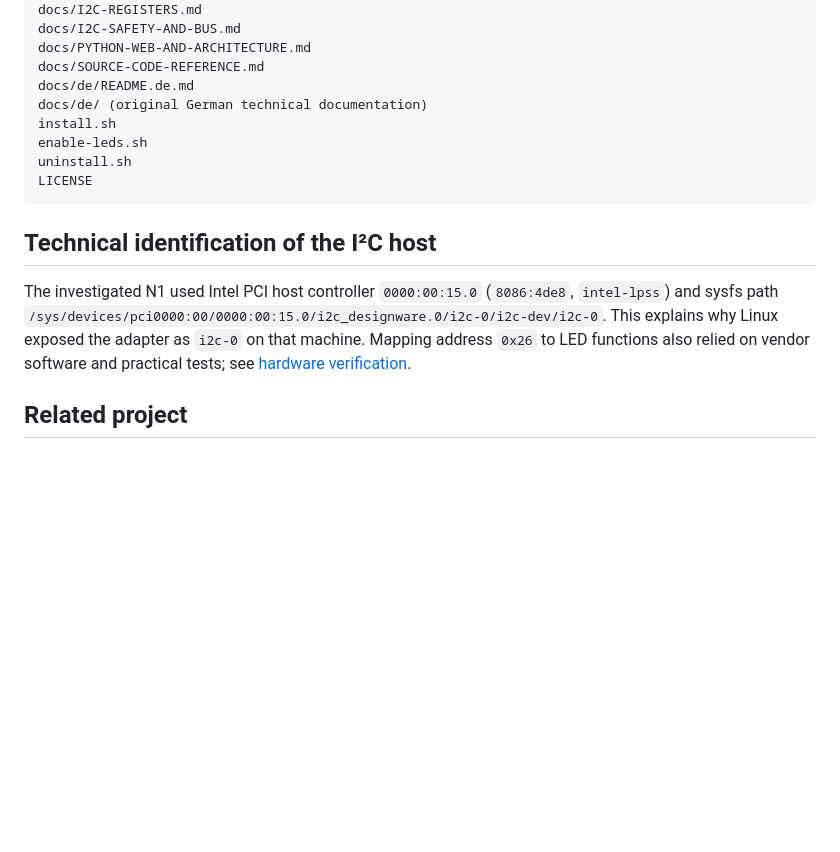
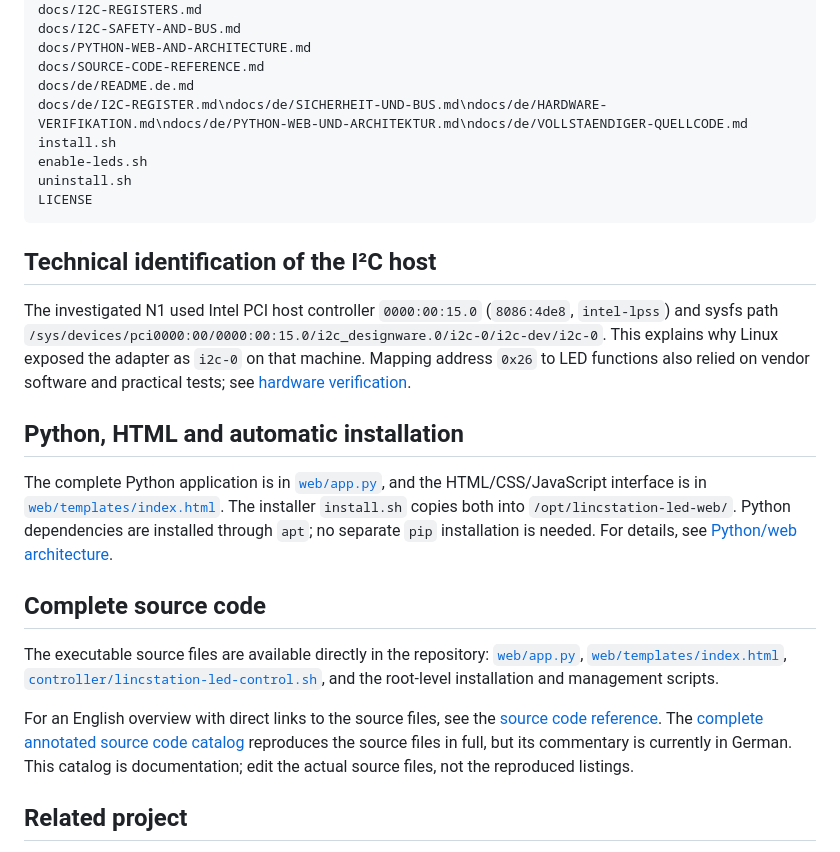
Before and after one commit to AndiBcool/lincstation-n1-led-control, a Markdown page: README.md, the part around the change. Rendered like a GitHub page; blank space fills up the shorter version.

```diff
--- a/README.md
+++ b/README.md
@@ -101,7 +101,7 @@ docs/I2C-SAFETY-AND-BUS.md
 docs/PYTHON-WEB-AND-ARCHITECTURE.md
 docs/SOURCE-CODE-REFERENCE.md
 docs/de/README.de.md
-docs/de/ (original German technical documentation)
+docs/de/I2C-REGISTER.md\ndocs/de/SICHERHEIT-UND-BUS.md\ndocs/de/HARDWARE-VERIFIKATION.md\ndocs/de/PYTHON-WEB-UND-ARCHITEKTUR.md\ndocs/de/VOLLSTAENDIGER-QUELLCODE.md
 install.sh
 enable-leds.sh
 uninstall.sh
@@ -111,6 +111,16 @@ LICENSE
 ## Technical identification of the I²C host
 
 The investigated N1 used Intel PCI host controller `0000:00:15.0` (`8086:4de8`, `intel-lpss`) and sysfs path `/sys/devices/pci0000:00/0000:00:15.0/i2c_designware.0/i2c-0/i2c-dev/i2c-0`. This explains why Linux exposed the adapter as `i2c-0` on that machine. Mapping address `0x26` to LED functions also relied on vendor software and practical tests; see [hardware verification](docs/HARDWARE-VERIFICATION.md).
+
+## Python, HTML and automatic installation
+
+The complete Python application is in [`web/app.py`](web/app.py), and the HTML/CSS/JavaScript interface is in [`web/templates/index.html`](web/templates/index.html). The installer `install.sh` copies both into `/opt/lincstation-led-web/`. Python dependencies are installed through `apt`; no separate `pip` installation is needed. For details, see [Python/web architecture](docs/PYTHON-WEB-AND-ARCHITECTURE.md).
+
+## Complete source code
+
+The executable source files are available directly in the repository: [`web/app.py`](web/app.py), [`web/templates/index.html`](web/templates/index.html), [`controller/lincstation-led-control.sh`](controller/lincstation-led-control.sh), and the root-level installation and management scripts.
+
+For an English overview with direct links to the source files, see the [source code reference](docs/SOURCE-CODE-REFERENCE.md). The [complete annotated source code catalog](docs/de/VOLLSTAENDIGER-QUELLCODE.md) reproduces the source files in full, but its commentary is currently in German. This catalog is documentation; edit the actual source files, not the reproduced listings.
 
 ## Related project
 
```
Also changed, not shown: docs/de/README.de.md (+12 -5 lines).
